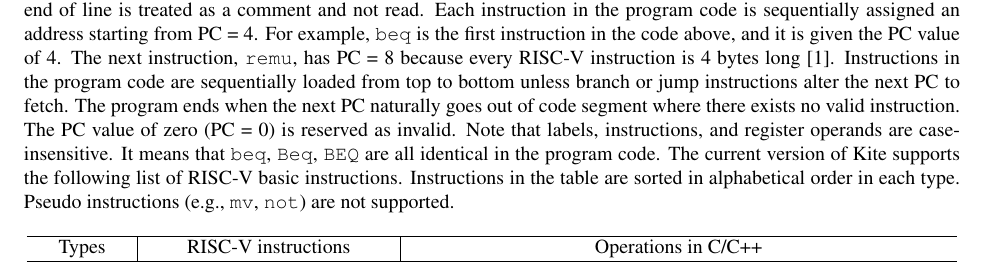
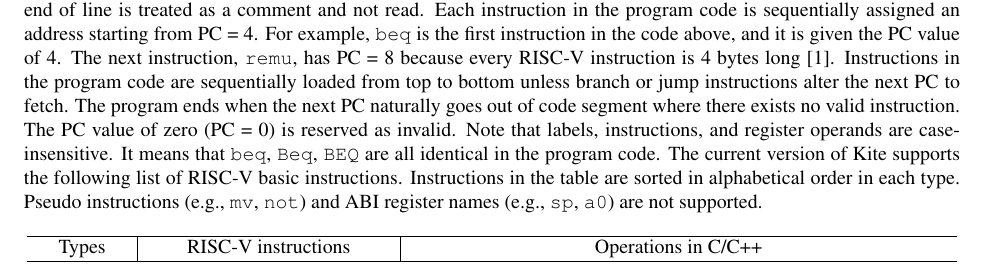
Before and after one commit to yonseicasl/Kite, a LaTeX document (doc/kite.tex): part of page 2 of 8, cut so that both start at the same text. Compiled offline with pdfLaTeX.

Commit message:
v1.8 update

```diff
--- a/doc/kite.tex
+++ b/doc/kite.tex
@@ -85,7 +85,7 @@ Note that labels, instructions, and register operands are case-insensitive.
 It means that {\tt beq}, {\tt Beq}, {\tt BEQ} are all identical in the program code.
 The current version of Kite supports the following list of RISC-V basic instructions.
 Instructions in the table are sorted in alphabetical order in each type.
-Pseudo instructions (e.g., {\tt mv}, {\tt not}) are not supported.
+Pseudo instructions (e.g., {\tt mv}, {\tt not}) and ABI register names (e.g., {\tt sp}, {\tt a0}) are not supported.
 
 \begin{table}[!ht]
     \centering
```
Also changed, not shown: doc/kite.pdf.
